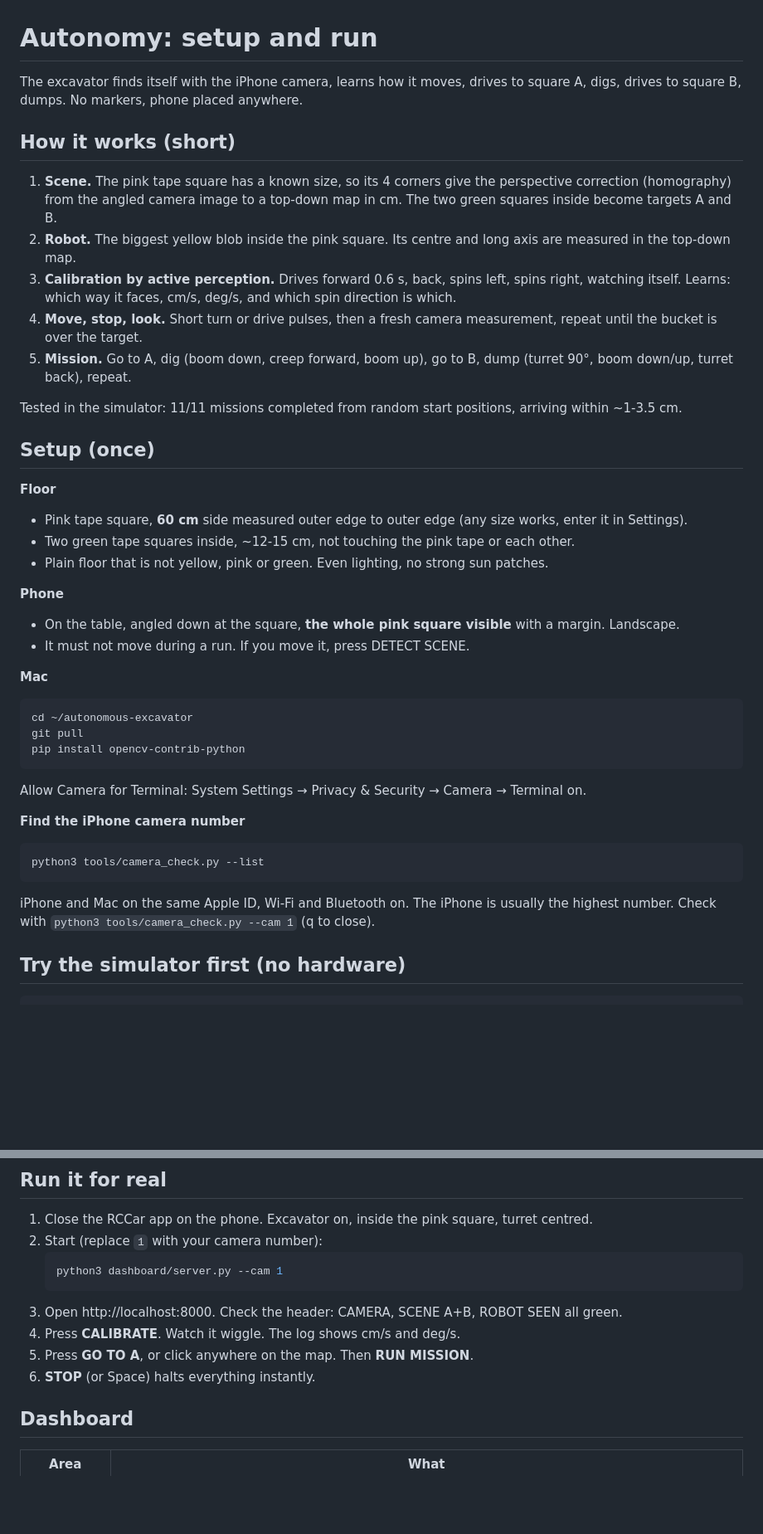
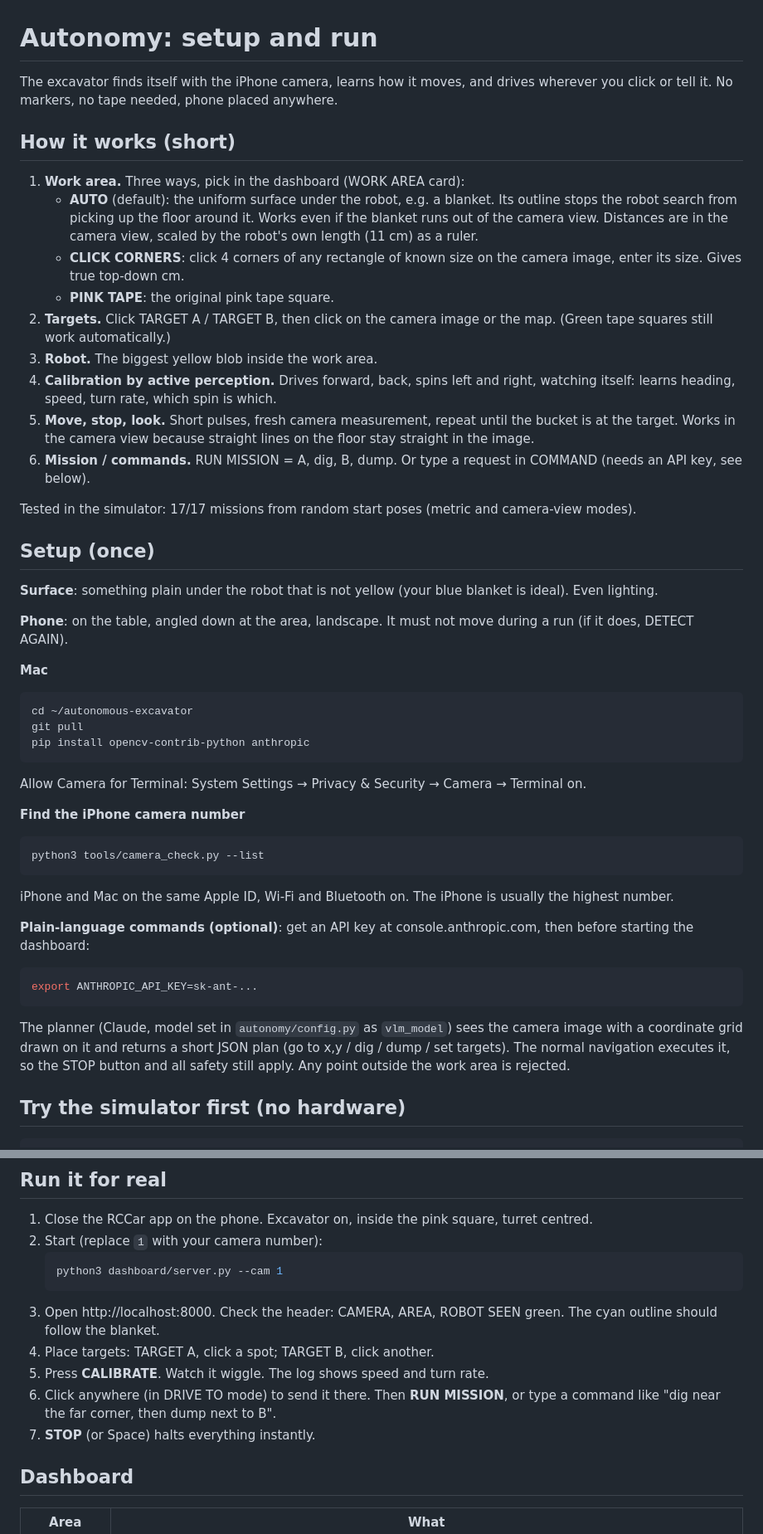
Before and after one commit to RaiPujol/autonomous-excavator, a Markdown page: docs/05-autonomy-guide.md, 2 parts joined by grey strips. Shown at 83% size. Drawn GitHub-style; blank space fills up the shorter version.

````diff
--- a/docs/05-autonomy-guide.md
+++ b/docs/05-autonomy-guide.md
@@ -1,33 +1,32 @@
 # Autonomy: setup and run
 
-The excavator finds itself with the iPhone camera, learns how it moves, drives to square A, digs, drives to square B, dumps. No markers, phone placed anywhere.
+The excavator finds itself with the iPhone camera, learns how it moves, and drives wherever you click or tell it. No markers, no tape needed, phone placed anywhere.
 
 ## How it works (short)
 
-1. **Scene.** The pink tape square has a known size, so its 4 corners give the perspective correction (homography) from the angled camera image to a top-down map in cm. The two green squares inside become targets A and B.
-2. **Robot.** The biggest yellow blob inside the pink square. Its centre and long axis are measured in the top-down map.
-3. **Calibration by active perception.** Drives forward 0.6 s, back, spins left, spins right, watching itself. Learns: which way it faces, cm/s, deg/s, and which spin direction is which.
-4. **Move, stop, look.** Short turn or drive pulses, then a fresh camera measurement, repeat until the bucket is over the target.
-5. **Mission.** Go to A, dig (boom down, creep forward, boom up), go to B, dump (turret 90°, boom down/up, turret back), repeat.
+1. **Work area.** Three ways, pick in the dashboard (WORK AREA card):
+   - **AUTO** (default): the uniform surface under the robot, e.g. a blanket. Its outline stops the robot search from picking up the floor around it. Works even if the blanket runs out of the camera view. Distances are in the camera view, scaled by the robot's own length (11 cm) as a ruler.
+   - **CLICK CORNERS**: click 4 corners of any rectangle of known size on the camera image, enter its size. Gives true top-down cm.
+   - **PINK TAPE**: the original pink tape square.
+2. **Targets.** Click TARGET A / TARGET B, then click on the camera image or the map. (Green tape squares still work automatically.)
+3. **Robot.** The biggest yellow blob inside the work area.
+4. **Calibration by active perception.** Drives forward, back, spins left and right, watching itself: learns heading, speed, turn rate, which spin is which.
+5. **Move, stop, look.** Short pulses, fresh camera measurement, repeat until the bucket is at the target. Works in the camera view because straight lines on the floor stay straight in the image.
+6. **Mission / commands.** RUN MISSION = A, dig, B, dump. Or type a request in COMMAND (needs an API key, see below).
 
-Tested in the simulator: 11/11 missions completed from random start positions, arriving within ~1-3.5 cm.
+Tested in the simulator: 17/17 missions from random start poses (metric and camera-view modes).
 
 ## Setup (once)
 
-**Floor**
-- Pink tape square, **60 cm** side measured outer edge to outer edge (any size works, enter it in Settings).
-- Two green tape squares inside, ~12-15 cm, not touching the pink tape or each other.
-- Plain floor that is not yellow, pink or green. Even lighting, no strong sun patches.
+**Surface**: something plain under the robot that is not yellow (your blue blanket is ideal). Even lighting.
 
-**Phone**
-- On the table, angled down at the square, **the whole pink square visible** with a margin. Landscape.
-- It must not move during a run. If you move it, press DETECT SCENE.
+**Phone**: on the table, angled down at the area, landscape. It must not move during a run (if it does, DETECT AGAIN).
 
 **Mac**
 ```bash
 cd ~/autonomous-excavator
 git pull
-pip install opencv-contrib-python
+pip install opencv-contrib-python anthropic
 ```
 Allow Camera for Terminal: System Settings → Privacy & Security → Camera → Terminal on.
 
@@ -35,7 +34,13 @@ Allow Camera for Terminal: System Settings → Privacy & Security → Camera →
 ```bash
 python3 tools/camera_check.py --list
 ```
-iPhone and Mac on the same Apple ID, Wi-Fi and Bluetooth on. The iPhone is usually the highest number. Check with `python3 tools/camera_check.py --cam 1` (q to close).
+iPhone and Mac on the same Apple ID, Wi-Fi and Bluetooth on. The iPhone is usually the highest number.
+
+**Plain-language commands (optional)**: get an API key at console.anthropic.com, then before starting the dashboard:
+```bash
+export ANTHROPIC_API_KEY=sk-ant-...
+```
+The planner (Claude, model set in `autonomy/config.py` as `vlm_model`) sees the camera image with a coordinate grid drawn on it and returns a short JSON plan (go to x,y / dig / dump / set targets). The normal navigation executes it, so the STOP button and all safety still apply. Any point outside the work area is rejected.
 
 ## Try the simulator first (no hardware)
 
@@ -51,10 +56,11 @@ Open http://localhost:8000, press RUN MISSION. Everything works the same as for
    ```bash
    python3 dashboard/server.py --cam 1
    ```
-3. Open http://localhost:8000. Check the header: CAMERA, SCENE A+B, ROBOT SEEN all green.
-4. Press **CALIBRATE**. Watch it wiggle. The log shows cm/s and deg/s.
-5. Press **GO TO A**, or click anywhere on the map. Then **RUN MISSION**.
-6. **STOP** (or Space) halts everything instantly.
+3. Open http://localhost:8000. Check the header: CAMERA, AREA, ROBOT SEEN green. The cyan outline should follow the blanket.
+4. Place targets: TARGET A, click a spot; TARGET B, click another.
+5. Press **CALIBRATE**. Watch it wiggle. The log shows speed and turn rate.
+6. Click anywhere (in DRIVE TO mode) to send it there. Then **RUN MISSION**, or type a command like "dig near the far corner, then dump next to B".
+7. **STOP** (or Space) halts everything instantly.
 
 ## Dashboard
 
````
Also changed, not shown: other parts of docs/05-autonomy-guide.md (+4 -2 lines), README.md (+3 -1 lines), docs/img/dashboard.png, 5 other files.
